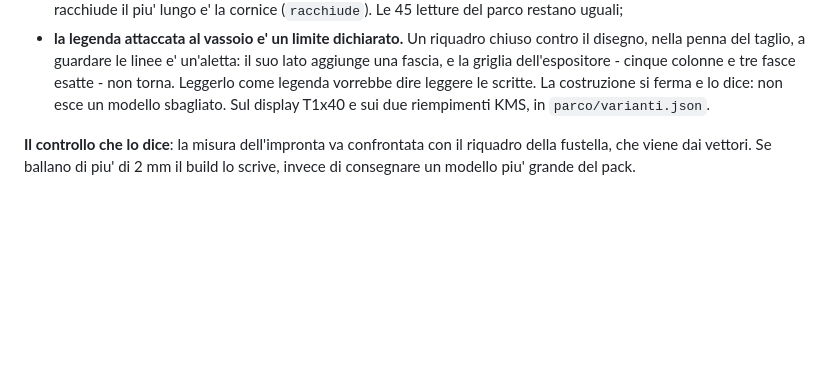
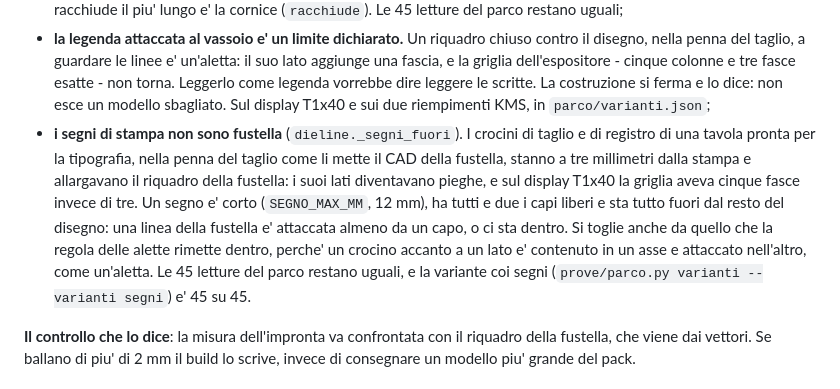
Before and after one commit to iccio84/pack3d-studio, a Markdown page: regole/vassoi.md, the part around the change. GitHub-like rendering; blank space fills up the shorter version.

Commit message:
Documenti: i segni di stampa, la variante e la regola
Co-Authored-By: Claude Opus 5.5 <noreply@anthropic.com>
Claude-Session: https://claude.ai/code/session_01SF9iFTsZA1hKBbMAc4azh7

```diff
--- a/regole/vassoi.md
+++ b/regole/vassoi.md
@@ -126,7 +126,19 @@ un'altra penna (regole/verifiche.md, *La penna vera*). Nella penna vera:
   cinque colonne e tre fasce esatte - non torna. Leggerlo come legenda
   vorrebbe dire leggere le scritte. La costruzione si ferma e lo dice: non
   esce un modello sbagliato. Sul display T1x40 e sui due riempimenti KMS, in
-  `parco/varianti.json`.
+  `parco/varianti.json`;
+- **i segni di stampa non sono fustella** (`dieline._segni_fuori`). I
+  crocini di taglio e di registro di una tavola pronta per la tipografia,
+  nella penna del taglio come li mette il CAD della fustella, stanno a tre
+  millimetri dalla stampa e allargavano il riquadro della fustella: i suoi
+  lati diventavano pieghe, e sul display T1x40 la griglia aveva cinque fasce
+  invece di tre. Un segno e' corto (`SEGNO_MAX_MM`, 12 mm), ha tutti e due i
+  capi liberi e sta tutto fuori dal resto del disegno: una linea della
+  fustella e' attaccata almeno da un capo, o ci sta dentro. Si toglie anche
+  da quello che la regola delle alette rimette dentro, perche' un crocino
+  accanto a un lato e' contenuto in un asse e attaccato nell'altro, come
+  un'aletta. Le 45 letture del parco restano uguali, e la variante coi segni
+  (`prove/parco.py varianti --varianti segni`) e' 45 su 45.
 
 **Il controllo che lo dice**: la misura dell'impronta va confrontata con il
 riquadro della fustella, che viene dai vettori. Se ballano di piu' di 2 mm il
```
Also changed, not shown: regole/verifiche.md (+12 -2 lines).
